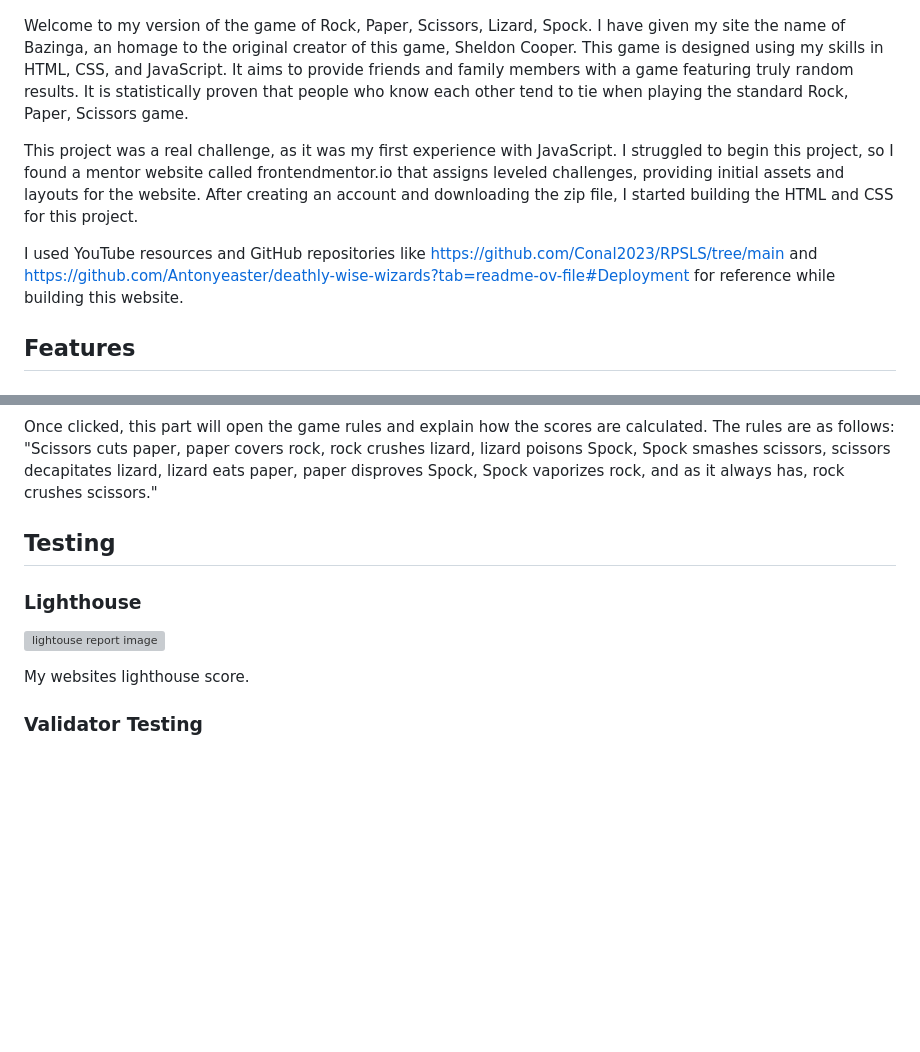
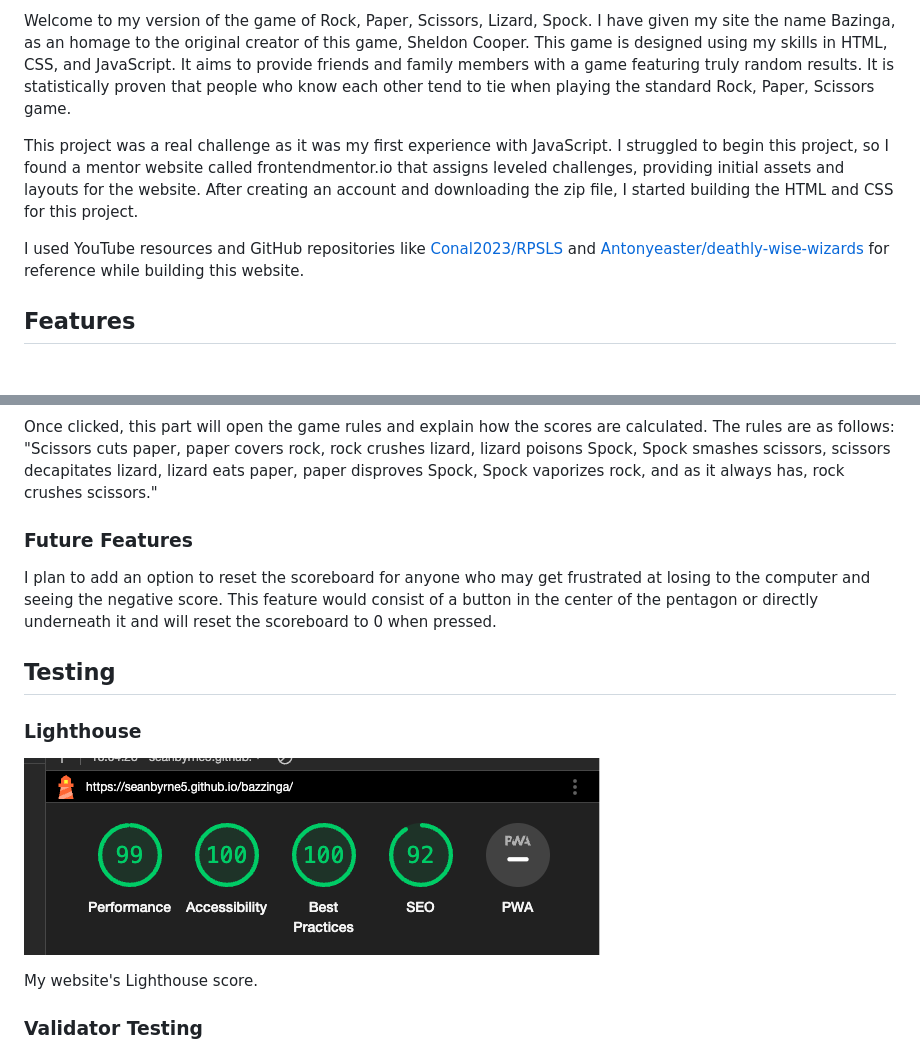
Before and after one commit to seanbyrne5/bazzinga, a Markdown page: README.md, 2 parts joined by grey strips. Rendered like a GitHub page; pictures changed too: documents/lighthouse.png (added); blank space fills up the shorter version; grey boxes are pictures that could not be loaded.

```diff
--- a/README.md
+++ b/README.md
@@ -3,11 +3,9 @@
 
+Welcome to my version of the game of Rock, Paper, Scissors, Lizard, Spock. I have given my site the name Bazinga, as an homage to the original creator of this game, Sheldon Cooper. This game is designed using my skills in HTML, CSS, and JavaScript. It aims to provide friends and family members with a game featuring truly random results. It is statistically proven that people who know each other tend to tie when playing the standard Rock, Paper, Scissors game.
 
-Welcome to my version of the game of Rock, Paper, Scissors, Lizard, Spock. I have given my site the name of Bazinga, an homage to the original creator of this game, Sheldon Cooper. This game is designed using my skills in HTML, CSS, and JavaScript. It aims to provide friends and family members with a game featuring truly random results. It is statistically proven that people who know each other tend to tie when playing the standard Rock, Paper, Scissors game.
+This project was a real challenge as it was my first experience with JavaScript. I struggled to begin this project, so I found a mentor website called frontendmentor.io that assigns leveled challenges, providing initial assets and layouts for the website. After creating an account and downloading the zip file, I started building the HTML and CSS for this project.
 
-This project was a real challenge, as it was my first experience with JavaScript. I struggled to begin this project, so I found a mentor website called frontendmentor.io that assigns leveled challenges, providing initial assets and layouts for the website. After creating an account and downloading the zip file, I started building the HTML and CSS for this project.
-
-I used YouTube resources and GitHub repositories like https://github.com/Conal2023/RPSLS/tree/main and https://github.com/Antonyeaster/deathly-wise-wizards?tab=readme-ov-file#Deployment for reference while building this website.
-
+I used YouTube resources and GitHub repositories like [Conal2023/RPSLS](https://github.com/Conal2023/RPSLS/tree/main) and [Antonyeaster/deathly-wise-wizards](https://github.com/Antonyeaster/deathly-wise-wizards?tab=readme-ov-file#Deployment) for reference while building this website.
 
 ## Features
 ### Title and Scoreboard
@@ -24,13 +22,16 @@ This section displays five options, each encircled by a different color. Each op
 
 Once clicked, this part will open the game rules and explain how the scores are calculated. The rules are as follows: "Scissors cuts paper, paper covers rock, rock crushes lizard, lizard poisons Spock, Spock smashes scissors, scissors decapitates lizard, lizard eats paper, paper disproves Spock, Spock vaporizes rock, and as it always has, rock crushes scissors."
 
+### Future Features
+
+I plan to add an option to reset the scoreboard for anyone who may get frustrated at losing to the computer and seeing the negative score. This feature would consist of a button in the center of the pentagon or directly underneath it and will reset the scoreboard to 0 when pressed.
 
 ## Testing
 
 ### Lighthouse
-![lightouse report image](documents/)
+![Lighthouse report image](documents/lighthouse.png)
 
-My websites lighthouse score.
+My website's Lighthouse score.
 
 ### Validator Testing
 - HTML
```
Also changed, not shown: other parts of README.md (+18 -26 lines), 3 other files.
